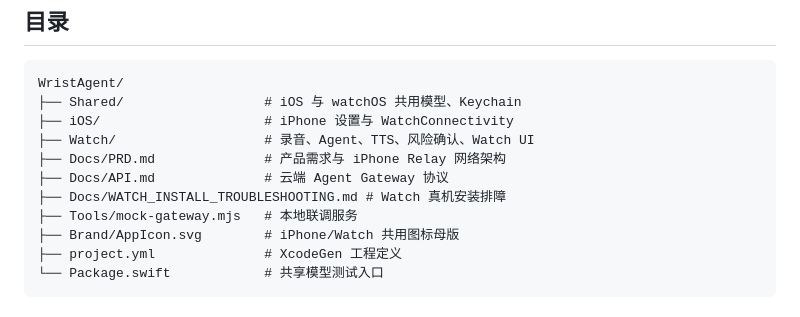
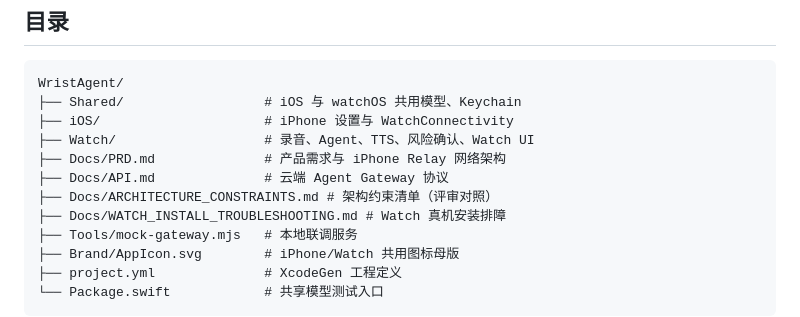
Before and after one commit to benyuanjinhua/Personal-Avatar-iWatch, a Markdown page: README.md, the part around the change. Rendered like a GitHub page.

```diff
--- a/README.md
+++ b/README.md
@@ -24,6 +24,7 @@ WristAgent/
 ├── Watch/                   # 录音、Agent、TTS、风险确认、Watch UI
 ├── Docs/PRD.md              # 产品需求与 iPhone Relay 网络架构
 ├── Docs/API.md              # 云端 Agent Gateway 协议
+├── Docs/ARCHITECTURE_CONSTRAINTS.md # 架构约束清单（评审对照）
 ├── Docs/WATCH_INSTALL_TROUBLESHOOTING.md # Watch 真机安装排障
 ├── Tools/mock-gateway.mjs   # 本地联调服务
 ├── Brand/AppIcon.svg        # iPhone/Watch 共用图标母版
```
Also changed, not shown: Docs/ARCHITECTURE_CONSTRAINTS.md (added, +69 -0 lines).
